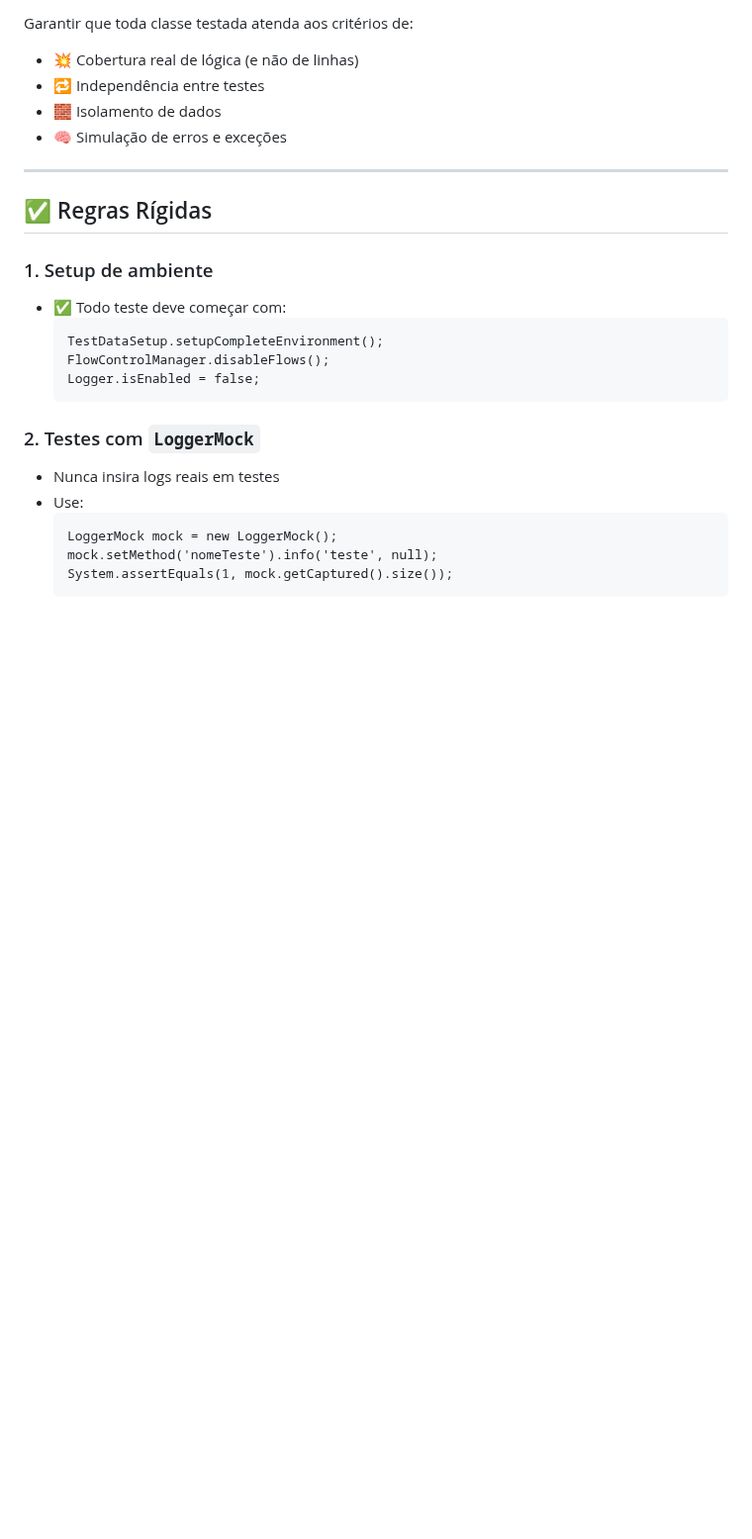
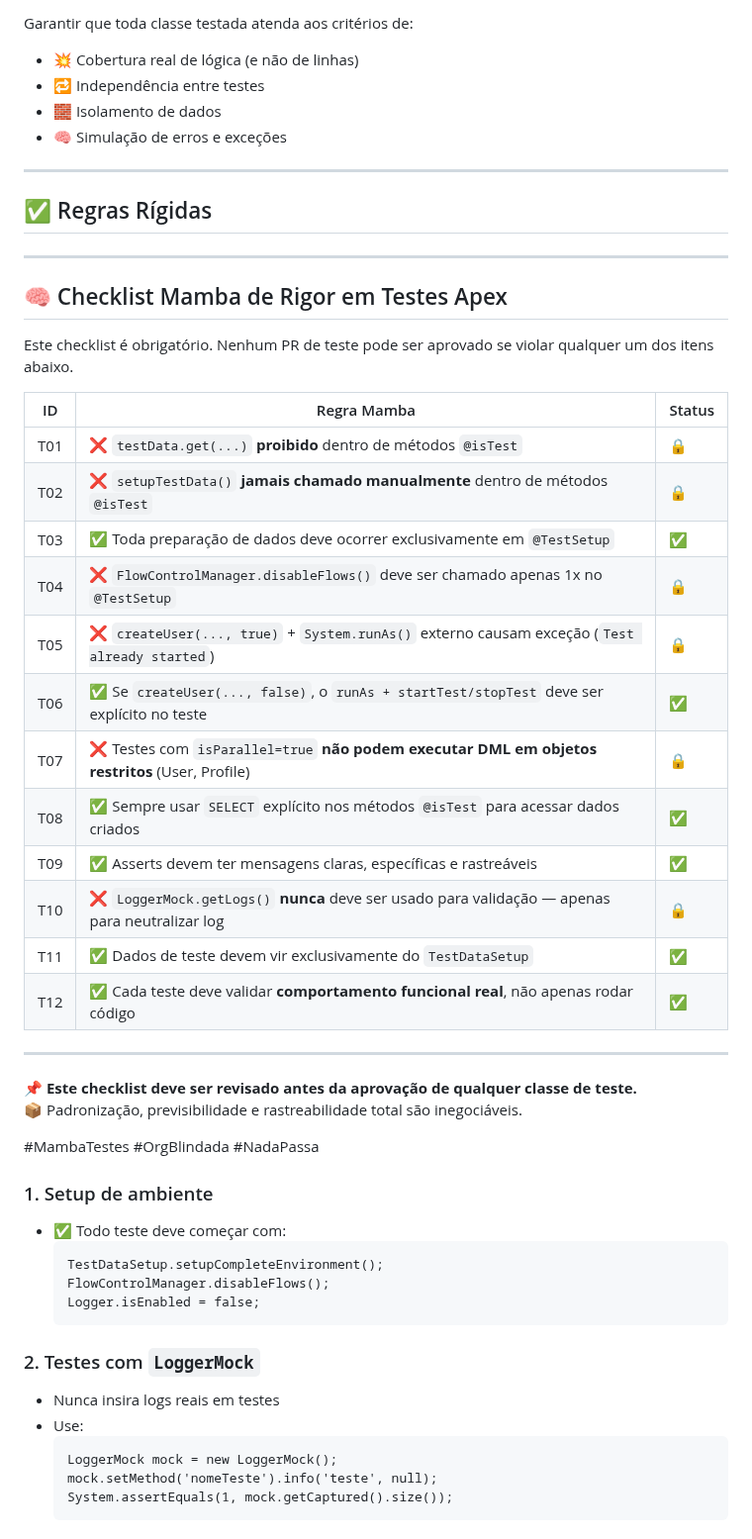
Before and after one commit to leogbo/gpt-guides, a Markdown page: apex/Guia_Testes_Apex.md, the part around the change. Shown at 99% size. GitHub-like rendering; blank space fills up the shorter version.

```diff
--- a/apex/Guia_Testes_Apex.md
+++ b/apex/Guia_Testes_Apex.md
@@ -29,6 +29,34 @@ Garantir que toda classe testada atenda aos critérios de:
 ---
 
 ## ✅ Regras Rígidas
+
+---
+
+## 🧠 Checklist Mamba de Rigor em Testes Apex
+
+Este checklist é obrigatório. Nenhum PR de teste pode ser aprovado se violar qualquer um dos itens abaixo.
+
+| ID  | Regra Mamba                                                                                     | Status  |
+|------|------------------------------------------------------------------------------------------------|----------|
+| T01 | ❌ `testData.get(...)` **proibido** dentro de métodos `@isTest`                                | 🔒       |
+| T02 | ❌ `setupTestData()` **jamais chamado manualmente** dentro de métodos `@isTest`                | 🔒       |
+| T03 | ✅ Toda preparação de dados deve ocorrer exclusivamente em `@TestSetup`                         | ✅       |
+| T04 | ❌ `FlowControlManager.disableFlows()` deve ser chamado apenas 1x no `@TestSetup`              | 🔒       |
+| T05 | ❌ `createUser(..., true)` + `System.runAs()` externo causam exceção (`Test already started`)  | 🔒       |
+| T06 | ✅ Se `createUser(..., false)`, o `runAs + startTest/stopTest` deve ser explícito no teste     | ✅       |
+| T07 | ❌ Testes com `isParallel=true` **não podem executar DML em objetos restritos** (User, Profile) | 🔒       |
+| T08 | ✅ Sempre usar `SELECT` explícito nos métodos `@isTest` para acessar dados criados             | ✅       |
+| T09 | ✅ Asserts devem ter mensagens claras, específicas e rastreáveis                               | ✅       |
+| T10 | ❌ `LoggerMock.getLogs()` **nunca** deve ser usado para validação — apenas para neutralizar log | 🔒       |
+| T11 | ✅ Dados de teste devem vir exclusivamente do `TestDataSetup`                                  | ✅       |
+| T12 | ✅ Cada teste deve validar **comportamento funcional real**, não apenas rodar código           | ✅       |
+
+---
+
+📌 **Este checklist deve ser revisado antes da aprovação de qualquer classe de teste.**
+📦 Padronização, previsibilidade e rastreabilidade total são inegociáveis.
+
+#MambaTestes #OrgBlindada #NadaPassa
 
 ### 1. Setup de ambiente
 - ✅ Todo teste deve começar com:
```
